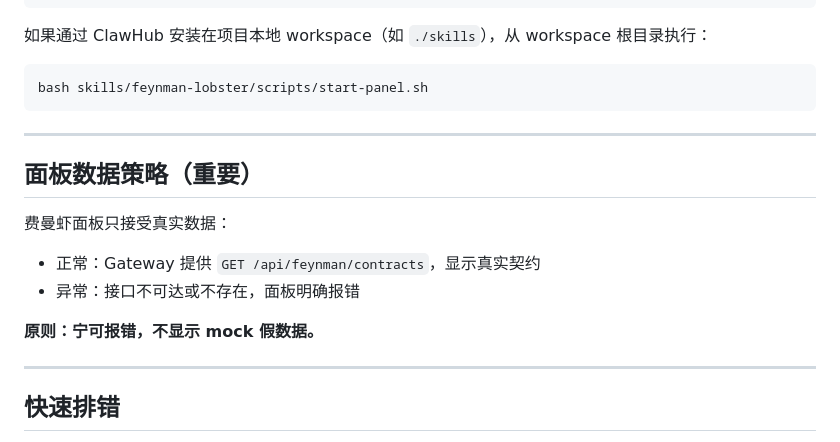
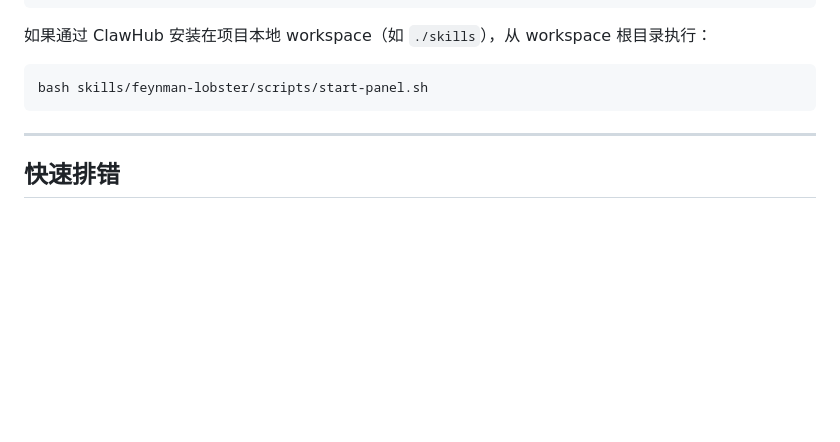
Before and after one commit to lysandre001/feynman-lobster, a Markdown page: README.md, the part around the change. Rendered like a GitHub page; blank space fills up the shorter version.

```diff
--- a/README.md
+++ b/README.md
@@ -177,17 +177,6 @@ bash skills/feynman-lobster/scripts/start-panel.sh
 
 ---
 
-## 面板数据策略（重要）
-
-费曼虾面板只接受真实数据：
-
-- 正常：Gateway 提供 `GET /api/feynman/contracts`，显示真实契约
-- 异常：接口不可达或不存在，面板明确报错
-
-**原则：宁可报错，不显示 mock 假数据。**
-
----
-
 ## 快速排错
 
 - 面板打不开：确认 `start-panel.sh` 是否运行成功
```
